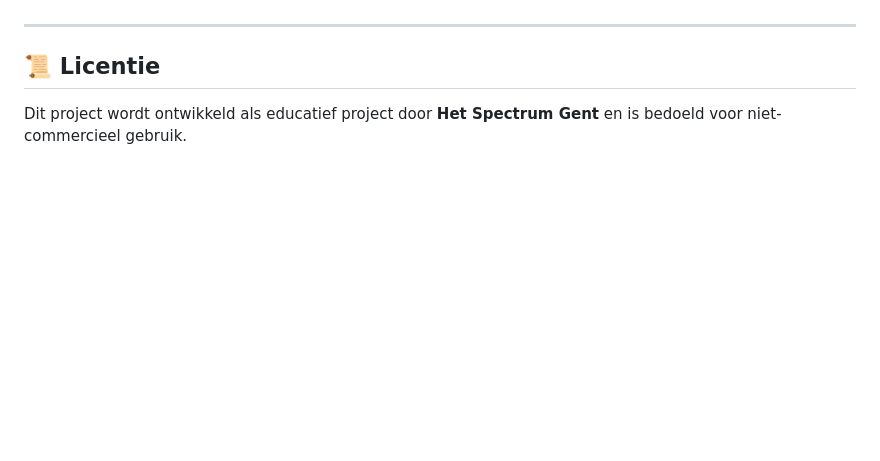
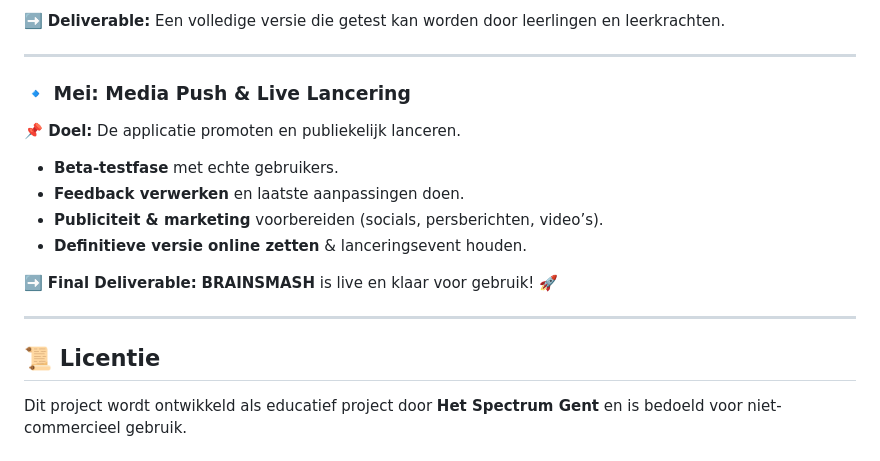
Before and after one commit to spectrum-joris/brainsmash, a Markdown page: README.md, the part around one of its changes. Drawn GitHub-style; blank space fills up the shorter version.

```diff
--- a/README.md
+++ b/README.md
@@ -158,3 +155,15 @@ De app is nu beschikbaar op `http://localhost:5173`
+➡️ **Deliverable:** Een volledige versie die getest kan worden door leerlingen en leerkrachten.
+
+---
+
+### 🔹 Mei: Media Push & Live Lancering
+**📌 Doel:** De applicatie promoten en publiekelijk lanceren.
+- **Beta-testfase** met echte gebruikers.
+- **Feedback verwerken** en laatste aanpassingen doen.
+- **Publiciteit & marketing** voorbereiden (socials, persberichten, video’s).
+- **Definitieve versie online zetten** & lanceringsevent houden.
+
+➡️ **Final Deliverable:** **BRAINSMASH** is live en klaar voor gebruik! 🚀
 
 ---
 
```
Also changed, not shown: other parts of README.md (+51 -54 lines).
